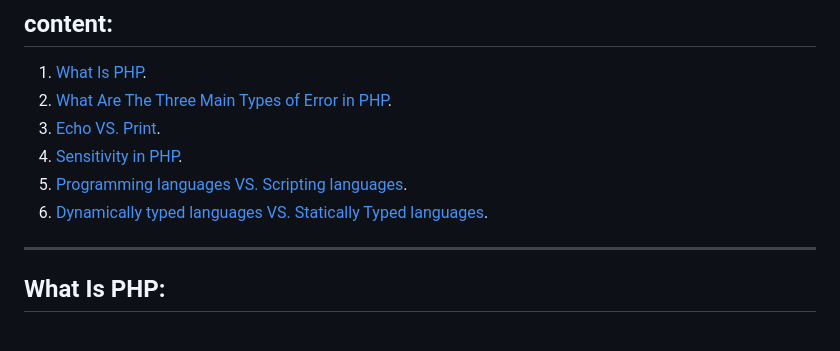
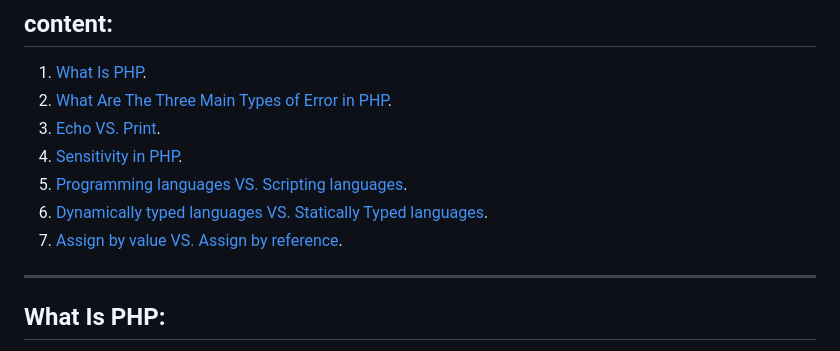
Before and after one commit to rwnmtwly/IEEE-Backend., a Markdown page: PHP/PHP.md, the part around the change. Drawn GitHub-style.

Commit message:
added a line i forgot

```diff
--- a/PHP/PHP.md
+++ b/PHP/PHP.md
@@ -6,6 +6,7 @@
 1. [Sensitivity in PHP](#sensitivity-in-php).
 1. [Programming languages VS. Scripting languages](#programming-languages-vs-scripting-languages).
 1. [Dynamically typed languages VS. Statically Typed languages](#dynamically-typed-languages-vs-statically-typed-languages).
+1. [Assign by value VS. Assign by reference](#assign-by-value-vs-assign-by-reference).
 ---
 
 ## What Is PHP:
```
